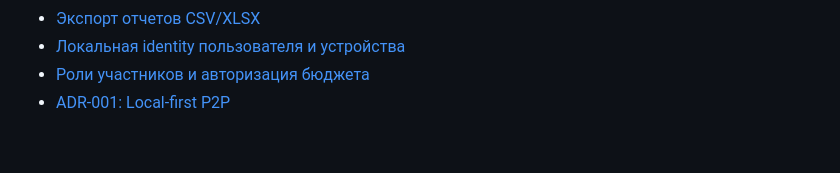
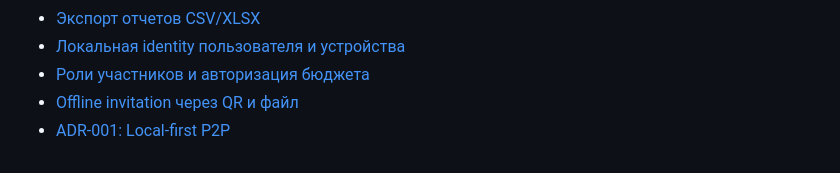
Before and after one commit to bekodeg/budget_accounting_system, a Markdown page: README.md, the part around the change. GitHub-like rendering.

Commit message:
docs: link offline invite protocol

```diff
--- a/README.md
+++ b/README.md
@@ -126,4 +126,5 @@ dart run drift_dev make-migrations
 - [Экспорт отчетов CSV/XLSX](docs/16_report_export.md)
 - [Локальная identity пользователя и устройства](docs/17_local_identity.md)
 - [Роли участников и авторизация бюджета](docs/18_budget_roles.md)
+- [Offline invitation через QR и файл](docs/19_offline_invites.md)
 - [ADR-001: Local-first P2P](docs/adr/ADR-001-local-first-p2p.md)
```
